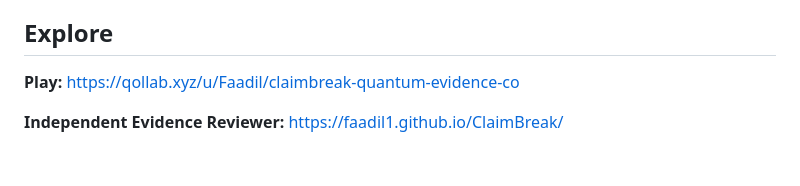
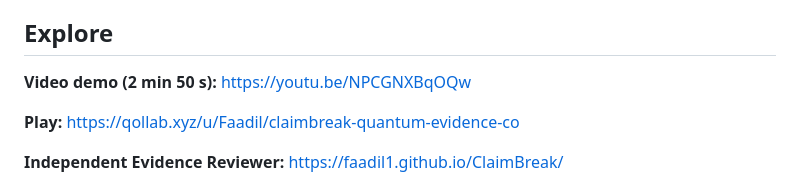
Before and after one commit to Faadil1/ClaimBreak, a Markdown page: docs/PUBLIC_SUBMISSION_STAGE44.md, the part around the change. Rendered like a GitHub page; blank space fills up the shorter version.

Commit message:
docs: add published ClaimBreak YouTube demo link to docs/PUBLIC_SUBMISSION_STAGE44.md

```diff
--- a/docs/PUBLIC_SUBMISSION_STAGE44.md
+++ b/docs/PUBLIC_SUBMISSION_STAGE44.md
@@ -31,6 +31,8 @@ We separately exercised Stage 4.4 on Qollab's **IonQ Forte 1 simulator (29q)** w
 
 ## Explore
 
+**Video demo (2 min 50 s):** https://youtu.be/NPCGNXBqOQw
+
 **Play:** https://qollab.xyz/u/Faadil/claimbreak-quantum-evidence-co
 
 **Independent Evidence Reviewer:** https://faadil1.github.io/ClaimBreak/
```
